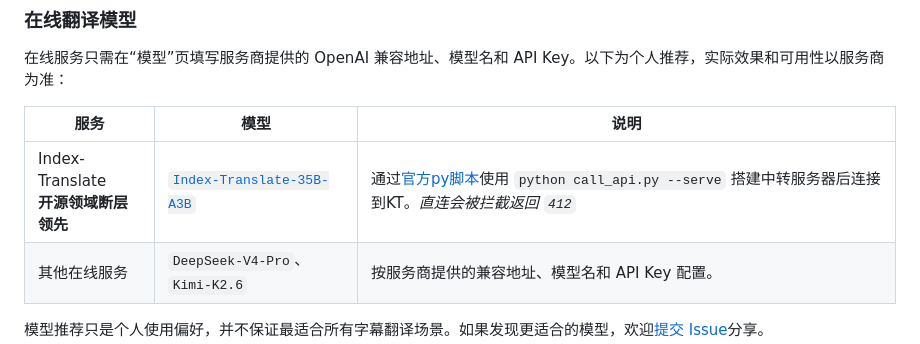
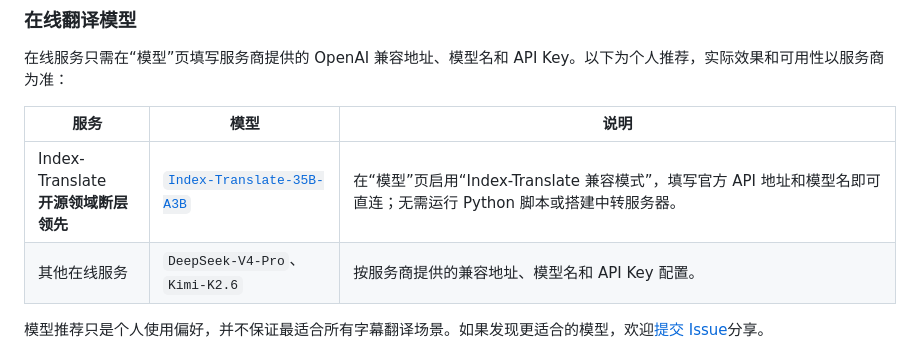
Before and after one commit to chenflxs/kikoeta-transl, a Markdown page: README.md, the part around the change. Rendered like a GitHub page.

Commit message:
更新readme

```diff
--- a/README.md
+++ b/README.md
@@ -67,7 +67,7 @@ SakuraLLM 声明其模型采用 [CC BY-NC-SA 4.0](https://creativecommons.org/li
 
 | 服务 | 模型 | 说明 |
 | --- | --- | --- |
-| Index-Translate<br>**开源领域断层领先** | [`Index-Translate-35B-A3B`](https://github.com/bilibili/Index-Translate) | 通过[官方py脚本](https://github.com/bilibili/Index-Translate/blob/main/inference/llm/call_api.py)使用 `python call_api.py --serve` 搭建中转服务器后连接到KT。*直连会被拦截返回 `412`*  |
+| Index-Translate<br>**开源领域断层领先** | [`Index-Translate-35B-A3B`](https://github.com/bilibili/Index-Translate) | 在“模型”页启用“Index-Translate 兼容模式”，填写官方 API 地址和模型名即可直连；无需运行 Python 脚本或搭建中转服务器。 |
 | 其他在线服务 | `DeepSeek-V4-Pro`、`Kimi-K2.6` | 按服务商提供的兼容地址、模型名和 API Key 配置。|
 
 模型推荐只是个人使用偏好，并不保证最适合所有字幕翻译场景。如果发现更适合的模型，欢迎[提交 Issue](https://github.com/chenflxs/kikoeta-transl/issues/new)分享。
```
